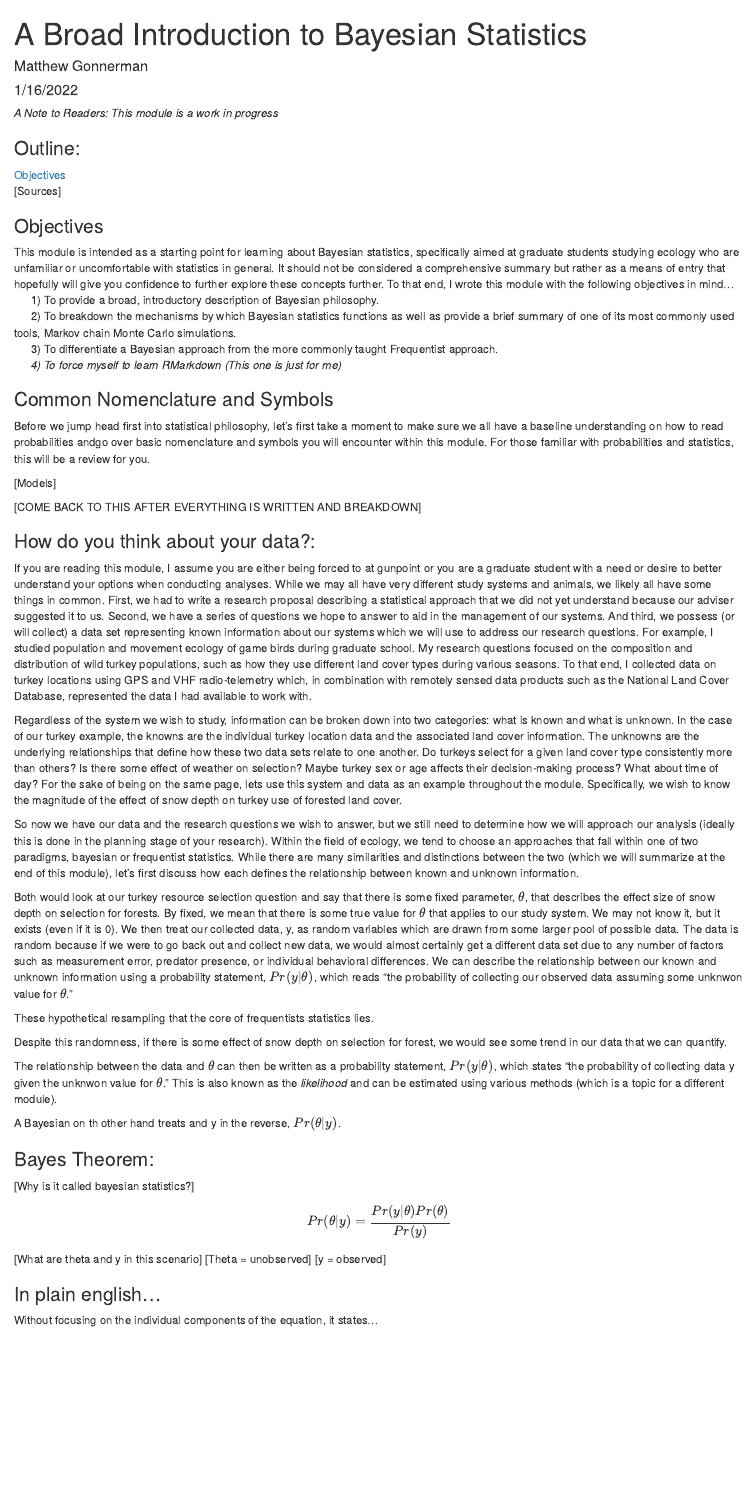
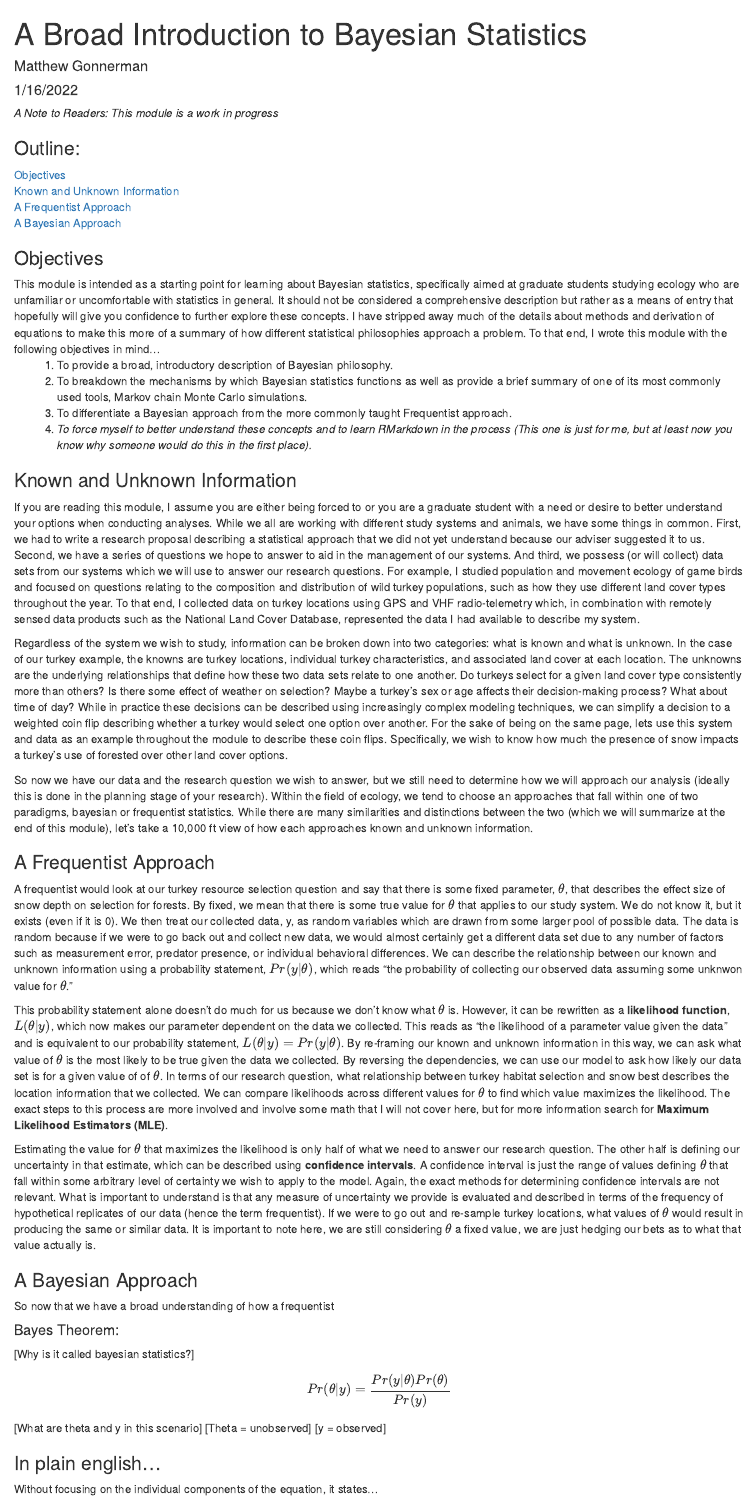
Before and after one commit to mattgonnerman/CourseMaterials, an R Markdown document (IntrotoBayes.Rmd): the page in a window 1100 px wide, from its top. Rendered offline with R 4.5, knitr and Pandoc, with nearby package versions.

Commit message:
1st Draft frequentist done

```diff
--- a/IntrotoBayes.Rmd
+++ b/IntrotoBayes.Rmd
@@ -13,8 +13,9 @@ _A Note to Readers: This module is a work in progress_
 
 ### Outline:
 [Objectives]
-[Sources]
+[Known and Unknown Information]
+[A Frequentist Approach]
+[A Bayesian Approach]
 
 ### Objectives
 
-This module is intended as a starting point for learning about Bayesian statistics, specifically aimed at graduate students studying ecology who are unfamiliar or uncomfortable with statistics in general. It should not be considered a comprehensive summary but rather as a means of entry that hopefully will give you confidence to further explore these concepts further.  To that end, I wrote this module with the following objectives in mind...
@@ -24,66 +22,32 @@ This module is intended as a starting point for learning about Bayesian statisti
-&ensp;&ensp;&ensp;_4) To force myself to learn RMarkdown (This one is just for me)_
+This module is intended as a starting point for learning about Bayesian statistics, specifically aimed at graduate students studying ecology who are unfamiliar or uncomfortable with statistics in general. It should not be considered a comprehensive description but rather as a means of entry that hopefully will give you confidence to further explore these concepts. I have stripped away much of the details about methods and derivation of equations to make this more of a summary of how different statistical philosophies approach a problem. To that end, I wrote this module with the following objectives in mind...
+<div style="margin-left: 1em;"> 1) To provide a broad, introductory description of Bayesian philosophy.
+2) To breakdown the mechanisms by which Bayesian statistics functions as well as provide a brief summary of one of its most commonly used tools, Markov chain Monte Carlo simulations.
+3) To differentiate a Bayesian approach from the more commonly taught Frequentist approach.
+4) _To force myself to better understand these concepts and to learn RMarkdown in the process (This one is just for me, but at least now you know why someone would do this in the first place)._ </div>
 
-### Common Nomenclature and Symbols
-Before we jump head first into statistical philosophy, let's first take a moment to make sure we all have a baseline understanding on how to read probabilities andgo over basic nomenclature and symbols you will encounter within this module. For those familiar with probabilities and statistics, this will be a review for you.
+### Known and Unknown Information
 
-[Models]
+If you are reading this module, I assume you are either being forced to or you are a graduate student with a need or desire to better understand your options when conducting analyses. While we all are working with different study systems and animals, we have some things in common. First, we had to write a research proposal describing a statistical approach that we did not yet understand because our adviser suggested it to us. Second, we have a series of questions we hope to answer to aid in the management of our systems. And third, we possess (or will collect) data sets from our systems which we will use to answer our research questions. For example, I studied population and movement ecology of game birds and focused on questions relating to the composition and distribution of wild turkey populations, such as how they use different land cover types throughout the year. To that end, I collected data on turkey locations using GPS and VHF radio-telemetry which, in combination with remotely sensed data products such as the National Land Cover Database, represented the data I had available to describe my system.
 
-[COME BACK TO THIS AFTER EVERYTHING IS WRITTEN AND BREAKDOWN]
+Regardless of the system we wish to study, information can be broken down into two categories: what is known and what is unknown. In the case of our turkey example, the knowns are turkey locations, individual turkey characteristics, and associated land cover at each location. The unknowns are the underlying relationships that define how these two data sets relate to one another. Do turkeys select for a given land cover type consistently more than others? Is there some effect of weather on selection? Maybe a turkey's sex or age affects their decision-making process? What about time of day? While in practice these decisions can be described using increasingly complex modeling techniques, we can simplify a decision to a weighted coin flip describing whether a turkey would select one option over another. For the sake of being on the same page, lets use this system and data as an example throughout the module to describe these coin flips. Specifically, we wish to know how much the presence of snow impacts a turkey's use of forested over other land cover options.
 
-### How do you think about your data?:
+So now we have our data and the research question we wish to answer, but we still need to determine how we will approach our analysis (ideally this is done in the planning stage of your research). Within the field of ecology, we tend to choose an approaches that fall within one of two paradigms, bayesian or frequentist statistics. While there are many similarities and distinctions between the two (which we will summarize at the end of this module), let's take a 10,000 ft view of how each approaches known and unknown information.
 
-If you are reading this module, I assume you are either being forced to at gunpoint or you are a graduate student with a need or desire to better understand your options when conducting analyses. While we may all have very different study systems and animals, we likely all have some things in common. First, we had to write a research proposal describing a statistical approach that we did not yet understand because our adviser suggested it to us. Second, we have a series of questions we hope to answer to aid in the management of our systems. And third, we possess (or will collect) a data set representing known information about our systems which we will use to address our research questions. For example, I studied population and movement ecology of game birds during graduate school. My research questions focused on the composition and distribution of wild turkey populations, such as how they use different land cover types during various seasons. To that end, I collected data on turkey locations using GPS and VHF radio-telemetry which, in combination with remotely sensed data products such as the National Land Cover Database, represented the data I had available to work with.
+### A Frequentist Approach
 
-Regardless of the system we wish to study, information can be broken down into two categories: what is known and what is unknown. In the case of our turkey example, the knowns are the individual turkey location data and the associated land cover information. The unknowns are the underlying relationships that define how these two data sets relate to one another. Do turkeys select for a given land cover type consistently more than others? Is there some effect of weather on selection? Maybe turkey sex or age affects their decision-making process? What about time of day? For the sake of being on the same page, lets use this system and data as an example throughout the module. Specifically, we wish to know the magnitude of the effect of snow depth on turkey use of forested land cover.
+A frequentist would look at our turkey resource selection question and say that there is some fixed parameter, $\theta$, that describes the effect size of snow depth on selection for forests. By fixed, we mean that there is some true value for $\theta$ that applies to our study system. We do not know it, but it exists (even if it is 0). We then treat our collected data, y, as random variables which are drawn from some larger pool of possible data. The data is random because if we were to go back out and collect new data, we would almost certainly get a different data set due to any number of factors such as measurement error, predator presence, or individual behavioral differences. We can describe the relationship between our known and unknown information using a probability statement, $Pr(y|\theta)$, which reads "the probability of collecting our observed data assuming some unknwon value for $\theta$."
 
-So now we have our data and the research questions we wish to answer, but we still need to determine how we will approach our analysis (ideally this is done in the planning stage of your research). Within the field of ecology, we tend to choose an approaches that fall within one of two paradigms, bayesian or frequentist statistics. While there are many similarities and distinctions between the two (which we will summarize at the end of this module), let's first discuss how each defines the relationship between known and unknown information.
+This probability statement alone doesn't do much for us because we don't know what $\theta$ is. However, it can be rewritten as a **likelihood function**, $L(\theta|y)$, which now makes our parameter dependent on the data we collected. This reads as "the likelihood of a parameter value given the data" and is equivalent to our probability statement, $L(\theta|y) = Pr(y|\theta)$. By re-framing our known and unknown information in this way, we can ask what value of  $\theta$ is the most likely to be true given the data we collected. By reversing the dependencies, we can use our model to ask how likely our data set is for a given value of of $\theta$. In terms of our research question, what relationship between turkey habitat selection and snow best describes the location information that we collected. We can compare likelihoods across different values for $\theta$ to find which value maximizes the likelihood. The exact steps to this process are more involved and involve some math that I will not cover here, but for more information search for **Maximum Likelihood Estimators (MLE)**.
 
-Both would look at our turkey resource selection question and say that there is some fixed parameter, $\theta$, that describes the effect size of snow depth on selection for forests. By fixed, we mean that there is some true value for $\theta$ that applies to our study system. We may not know it, but it exists (even if it is 0). We then treat our collected data, y, as random variables which are drawn from some larger pool of possible data. The data is random because if we were to go back out and collect new data, we would almost certainly get a different data set due to any number of factors such as measurement error, predator presence, or individual behavioral differences. We can describe the relationship between our known and unknown information using a probability statement, $Pr(y|\theta)$, which reads "the probability of collecting our observed data assuming some unknwon value for $\theta$."
+Estimating the value for $\theta$ that maximizes the likelihood is only half of what we need to answer our research question. The other half is defining our uncertainty in that estimate, which can be described using **confidence intervals**. A confidence interval is just the range of values defining $\theta$ that fall within some arbitrary level of certainty we wish to apply to the model. Again, the exact methods for determining confidence intervals are not relevant. What is important to understand is that any measure of uncertainty we provide is evaluated and described in terms of the frequency of hypothetical replicates of our data (hence the term frequentist). If we were to go out and re-sample turkey locations, what values of $\theta$ would result in producing the same or similar data. It is important to note here, we are still considering $\theta$ a fixed value, we are just hedging our bets as to what that value actually is.
 
+### A Bayesian Approach
 
-These hypothetical resampling that the core of frequentists statistics lies.
-
-Despite this randomness, if there is some effect of snow depth on selection for forest, we would see some trend in our data that we can quantify.
-
-The relationship between the data and $\theta$ can then be written as a probability statement, $Pr(y|\theta)$, which states "the probability of collecting data y given the unknwon value for $\theta$." This is also known as the *likelihood* and can be estimated using various methods (which is a topic for a different module).
-
-A Bayesian on th other hand treats \theta and y in the reverse, $Pr(\theta|y)$.
+So now that we have a broad understanding of how a frequentist
 
 
 
-
-
-
-
-
-
-
-
-
-
-
-
-
-
-
-
-
-
-
-
-
-
-
-
-
-
-
-
-
-
-
-
-### Bayes Theorem:
+#### Bayes Theorem:
 [Why is it called bayesian statistics?]
 
 $$ Pr(\theta|y) = \frac{Pr(y|\theta) Pr(\theta)}{Pr(y)}$$
```
Also changed, not shown: IntrotoBayes.html, IntrotoBayes.Rmd (6 more changed lines).
